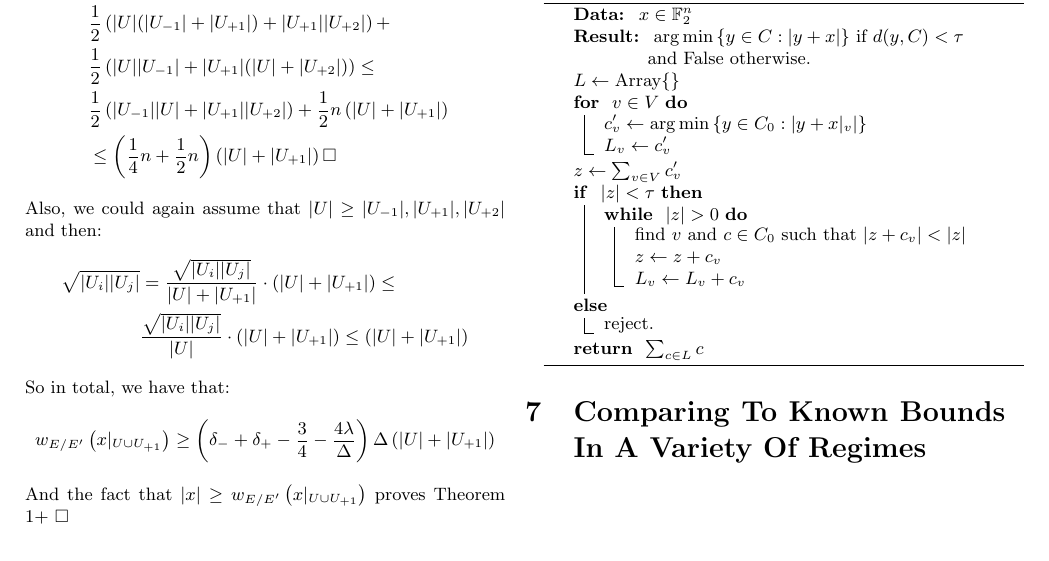
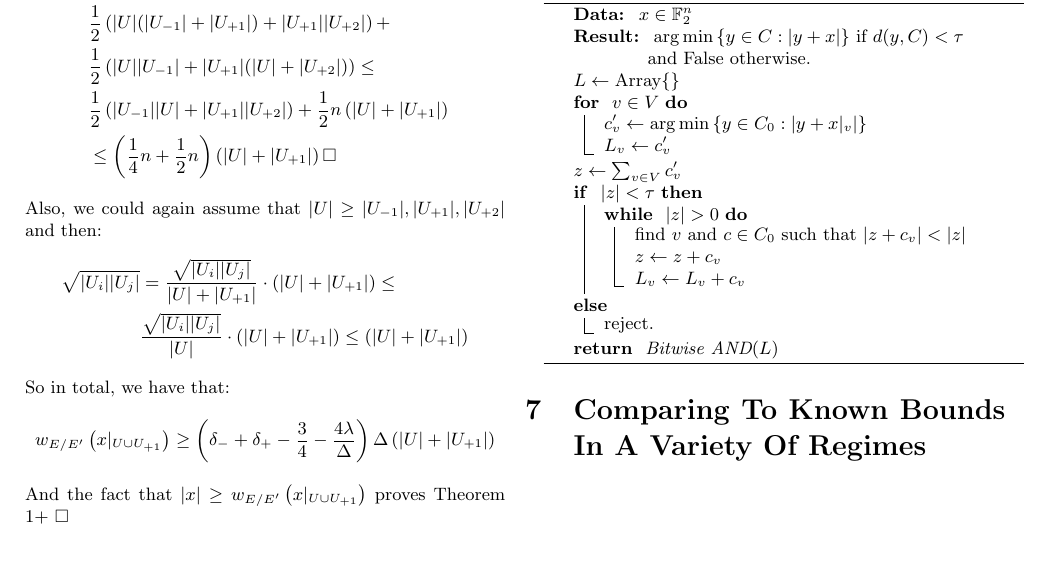
Before and after one commit to dudupo/Academic, a LaTeX document (projects/NLTES_project/ldpc_ltc.tex): part of page 5 of 5, cut so that both start at the same text. Compiled offline with pdfLaTeX.

Commit message:
compiling -Fri Oct 28 05:25:57 PM IDT 2022

```diff
--- a/projects/NLTES_project/ldpc_ltc.tex
+++ b/projects/NLTES_project/ldpc_ltc.tex
@@ -325,7 +325,7 @@ $ L \leftarrow \text{Array} \{ \} $\\
    reject.
  }
  \Return {
- $ \sum_{c \in L}{c}$
+   $ \text{Bitwise AND} (L) $
  }
 \end{algorithm}
 %\end{adjustbox}
```
Also changed, not shown: projects/pdfs/ldpc_ltc.pdf.
